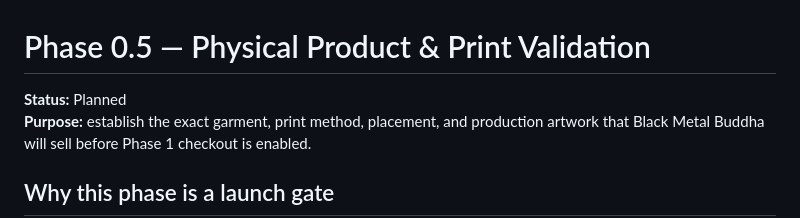
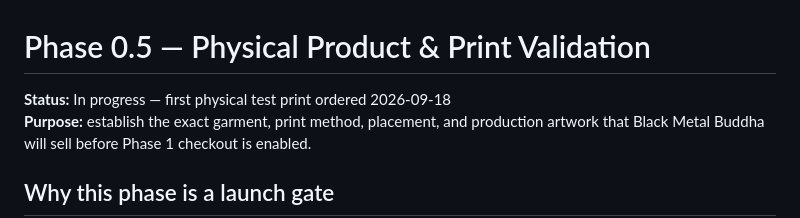
Before and after one commit to lightning-goats/black_metal_buddha, a Markdown page: docs/16_PHASE0_5_SAMPLE_VALIDATION.md, the part around the change. GitHub-like rendering.

Commit message:
Phase 0.5: record first physical test print ordered

```diff
--- a/docs/16_PHASE0_5_SAMPLE_VALIDATION.md
+++ b/docs/16_PHASE0_5_SAMPLE_VALIDATION.md
@@ -1,6 +1,6 @@
 # Phase 0.5 — Physical Product & Print Validation
 
-**Status:** Planned
+**Status:** In progress — first physical test print ordered 2026-09-18
 **Purpose:** establish the exact garment, print method, placement, and production artwork that Black Metal Buddha will sell before Phase 1 checkout is enabled.
 
 ## Why this phase is a launch gate
```
